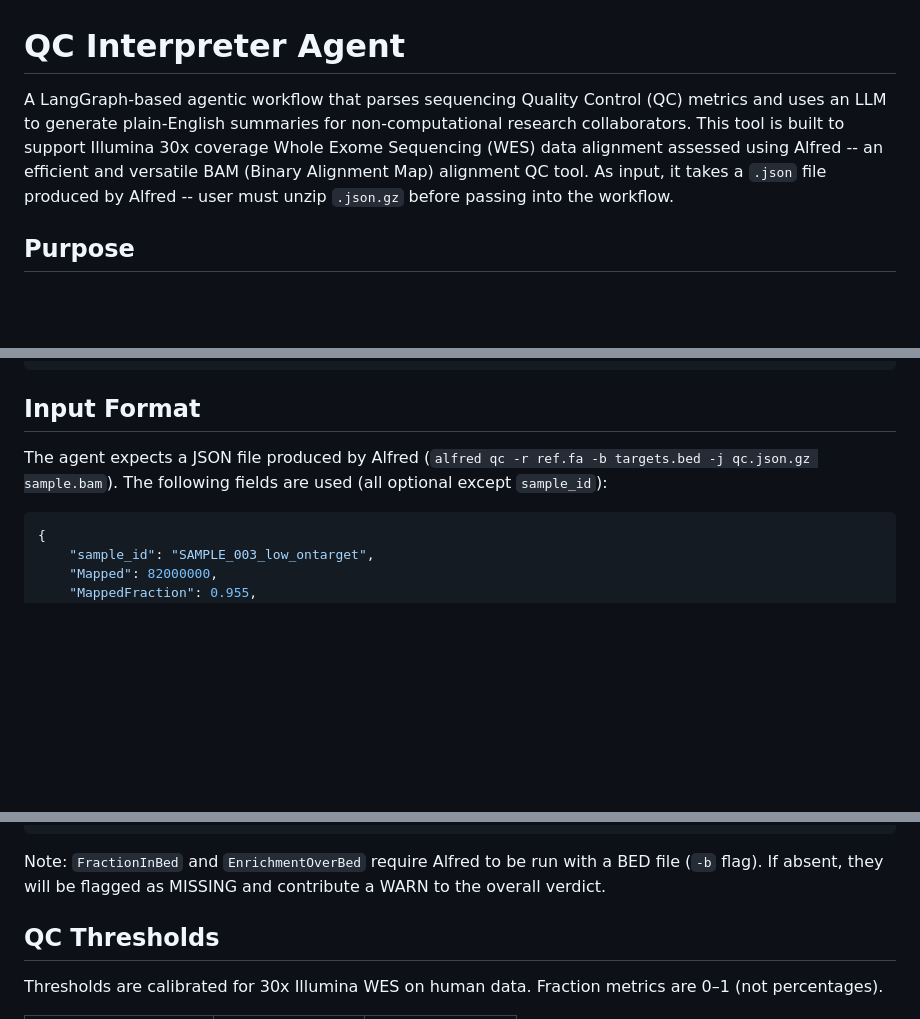
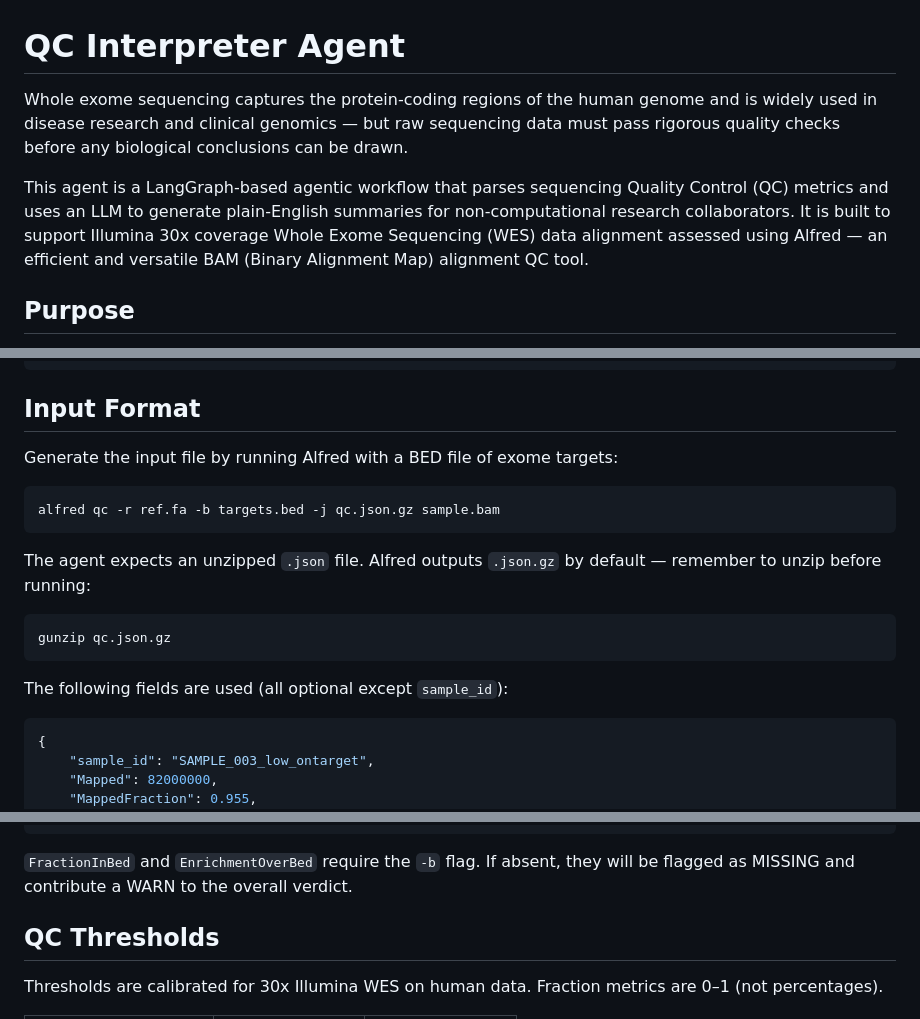
Before and after one commit to scatcher125/Bioinformatics, a Markdown page: Python/README.md, 3 parts joined by grey strips. Rendered like a GitHub page; blank space fills up the shorter version.

````diff
--- a/Python/README.md
+++ b/Python/README.md
@@ -1,6 +1,8 @@
 # QC Interpreter Agent
 
-A LangGraph-based agentic workflow that parses sequencing Quality Control (QC) metrics and uses an LLM to generate plain-English summaries for non-computational research collaborators. This tool is built to support Illumina 30x coverage Whole Exome Sequencing (WES) data alignment assessed using Alfred -- an efficient and versatile BAM (Binary Alignment Map) alignment QC tool. As input, it takes a `.json` file produced by Alfred -- user must unzip `.json.gz` before passing into the workflow.
+Whole exome sequencing captures the protein-coding regions of the human genome and is  widely used in disease research and clinical genomics — but raw sequencing data must pass rigorous quality checks before any biological conclusions can be drawn.
+
+This agent is a LangGraph-based agentic workflow that parses sequencing Quality Control (QC) metrics and uses an LLM to generate plain-English summaries for non-computational research collaborators. It is built to support Illumina 30x coverage Whole Exome Sequencing (WES) data alignment assessed using Alfred — an efficient and versatile BAM (Binary Alignment Map) alignment QC tool.
 
 ## Purpose
 
@@ -61,7 +63,19 @@ python qc_agent.py --input sample_qc.json --model claude-3-5-sonnet-20241022 --p
 
 ## Input Format
 
-The agent expects a JSON file produced by Alfred (`alfred qc -r ref.fa -b targets.bed -j qc.json.gz sample.bam`). The following fields are used (all optional except `sample_id`):
+Generate the input file by running Alfred with a BED file of exome targets:
+
+```bash
+alfred qc -r ref.fa -b targets.bed -j qc.json.gz sample.bam
+```
+
+The agent expects an unzipped `.json` file. Alfred outputs `.json.gz` by default — remember to unzip before running:
+
+```bash
+gunzip qc.json.gz
+```
+
+The following fields are used (all optional except `sample_id`):
 
 ```json
 {
@@ -81,7 +95,7 @@ The agent expects a JSON file produced by Alfred (`alfred qc -r ref.fa -b target
 }
 ```
 
-Note: `FractionInBed` and `EnrichmentOverBed` require Alfred to be run with a BED file (`-b` flag). If absent, they will be flagged as MISSING and contribute a WARN to the overall verdict.
+`FractionInBed` and `EnrichmentOverBed` require the `-b` flag. If absent, they will be flagged as MISSING and contribute a WARN to the overall verdict.
 
 ## QC Thresholds
 
````
